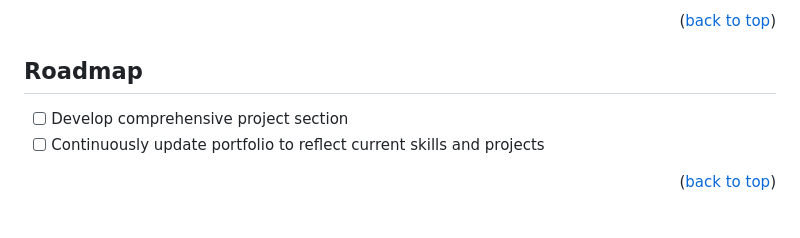
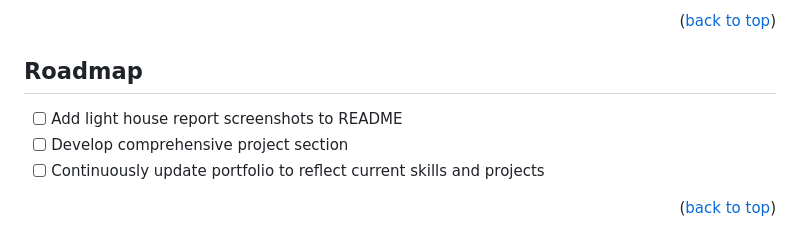
Before and after one commit to AlexanderVikenfalk/portfolio-2024, a Markdown page: README.md, the part around the change. Drawn GitHub-style.

Commit message:
add task to roadmap in README

```diff
--- a/README.md
+++ b/README.md
@@ -102,6 +102,7 @@ You will need a virtual server for the web page to display correctly. Here are s
 
 ## Roadmap
 
+- [ ] Add light house report screenshots to README
 - [ ] Develop comprehensive project section
 - [ ] Continuously update portfolio to reflect current skills and projects
 
```
